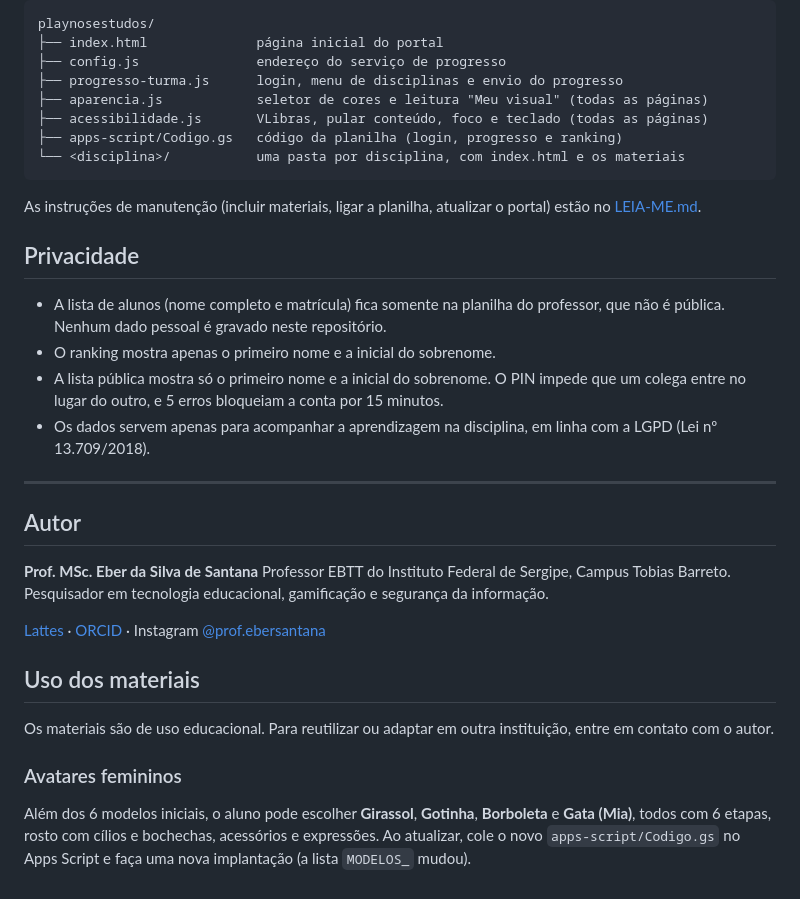
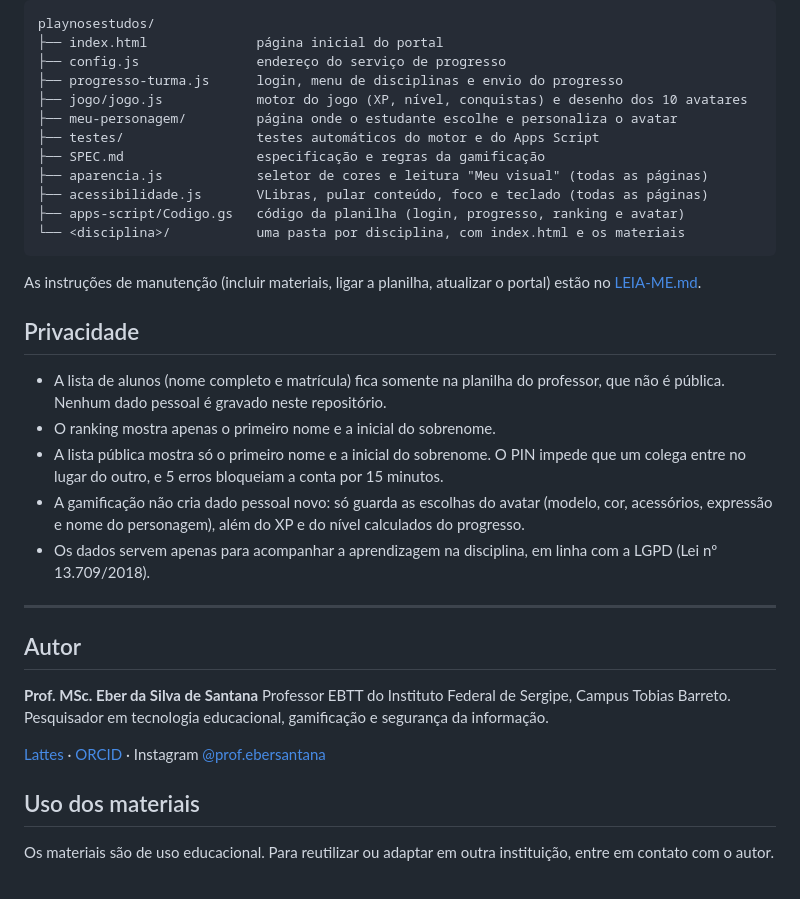
Before and after one commit to EberSantana/playnosestudos, a Markdown page: README.md, the part around one of its changes. Rendered like a GitHub page.

````diff
--- a/README.md
+++ b/README.md
@@ -130,9 +161,13 @@ playnosestudos/
 ├── index.html              página inicial do portal
 ├── config.js               endereço do serviço de progresso
 ├── progresso-turma.js      login, menu de disciplinas e envio do progresso
+├── jogo/jogo.js            motor do jogo (XP, nível, conquistas) e desenho dos 10 avatares
+├── meu-personagem/         página onde o estudante escolhe e personaliza o avatar
+├── testes/                 testes automáticos do motor e do Apps Script
+├── SPEC.md                 especificação e regras da gamificação
 ├── aparencia.js            seletor de cores e leitura "Meu visual" (todas as páginas)
 ├── acessibilidade.js       VLibras, pular conteúdo, foco e teclado (todas as páginas)
-├── apps-script/Codigo.gs   código da planilha (login, progresso e ranking)
+├── apps-script/Codigo.gs   código da planilha (login, progresso, ranking e avatar)
 └── <disciplina>/           uma pasta por disciplina, com index.html e os materiais
 ```
 
@@ -143,6 +178,7 @@ As instruções de manutenção (incluir materiais, ligar a planilha, atualizar
 - A lista de alunos (nome completo e matrícula) fica somente na planilha do professor, que não é pública. Nenhum dado pessoal é gravado neste repositório.
 - O ranking mostra apenas o primeiro nome e a inicial do sobrenome.
 - A lista pública mostra só o primeiro nome e a inicial do sobrenome. O PIN impede que um colega entre no lugar do outro, e 5 erros bloqueiam a conta por 15 minutos.
+- A gamificação não cria dado pessoal novo: só guarda as escolhas do avatar (modelo, cor, acessórios, expressão e nome do personagem), além do XP e do nível calculados do progresso.
 - Os dados servem apenas para acompanhar a aprendizagem na disciplina, em linha com a LGPD (Lei nº 13.709/2018).
 
 ---
@@ -157,7 +193,3 @@ Professor EBTT do Instituto Federal de Sergipe, Campus Tobias Barreto. Pesquisad
 ## Uso dos materiais
 
 Os materiais são de uso educacional. Para reutilizar ou adaptar em outra instituição, entre em contato com o autor.
-
-### Avatares femininos
-
-Além dos 6 modelos iniciais, o aluno pode escolher **Girassol**, **Gotinha**, **Borboleta** e **Gata (Mia)**, todos com 6 etapas, rosto com cílios e bochechas, acessórios e expressões. Ao atualizar, cole o novo `apps-script/Codigo.gs` no Apps Script e faça uma nova implantação (a lista `MODELOS_` mudou).
````
Also changed, not shown: other parts of README.md (+37 -6 lines).
